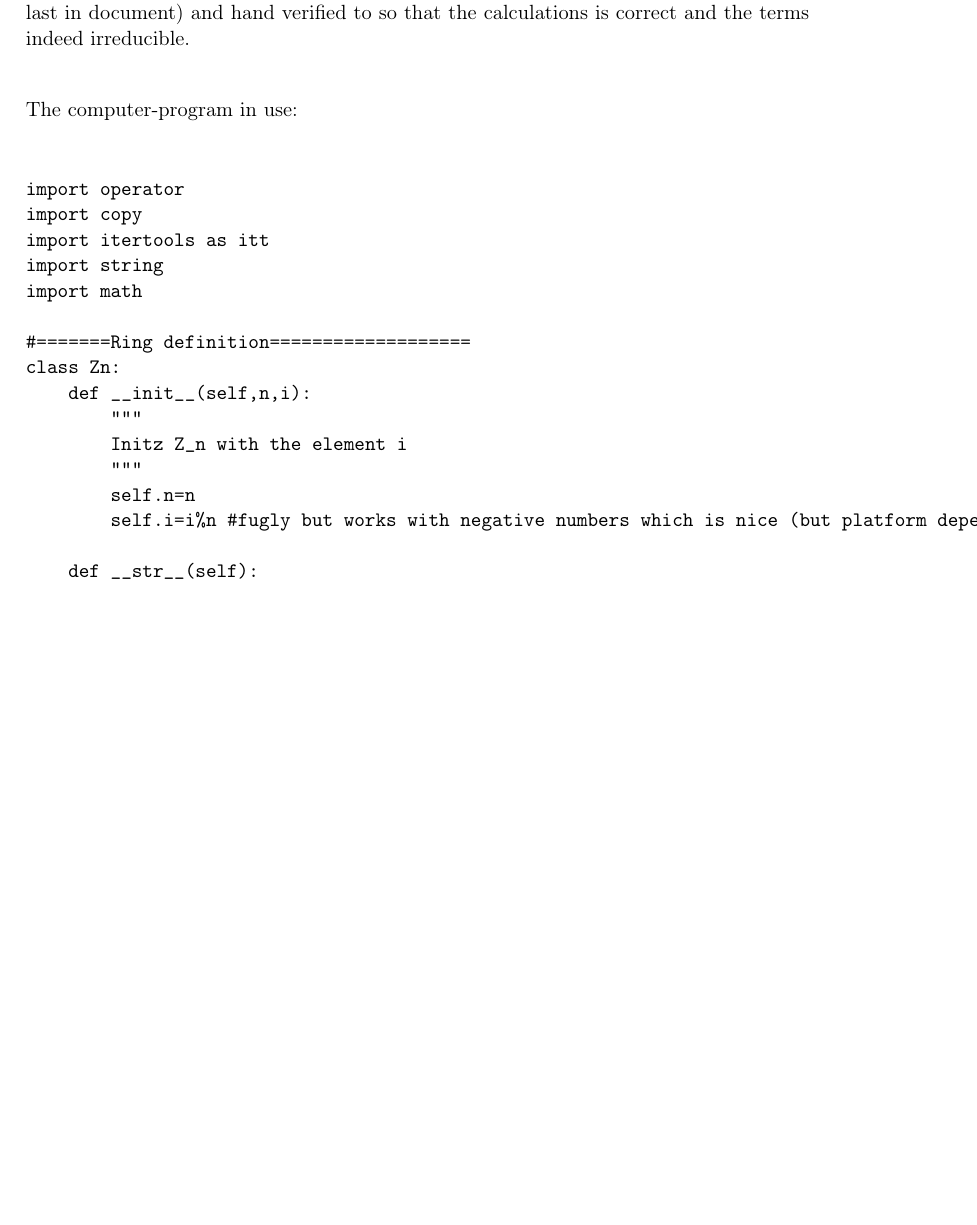
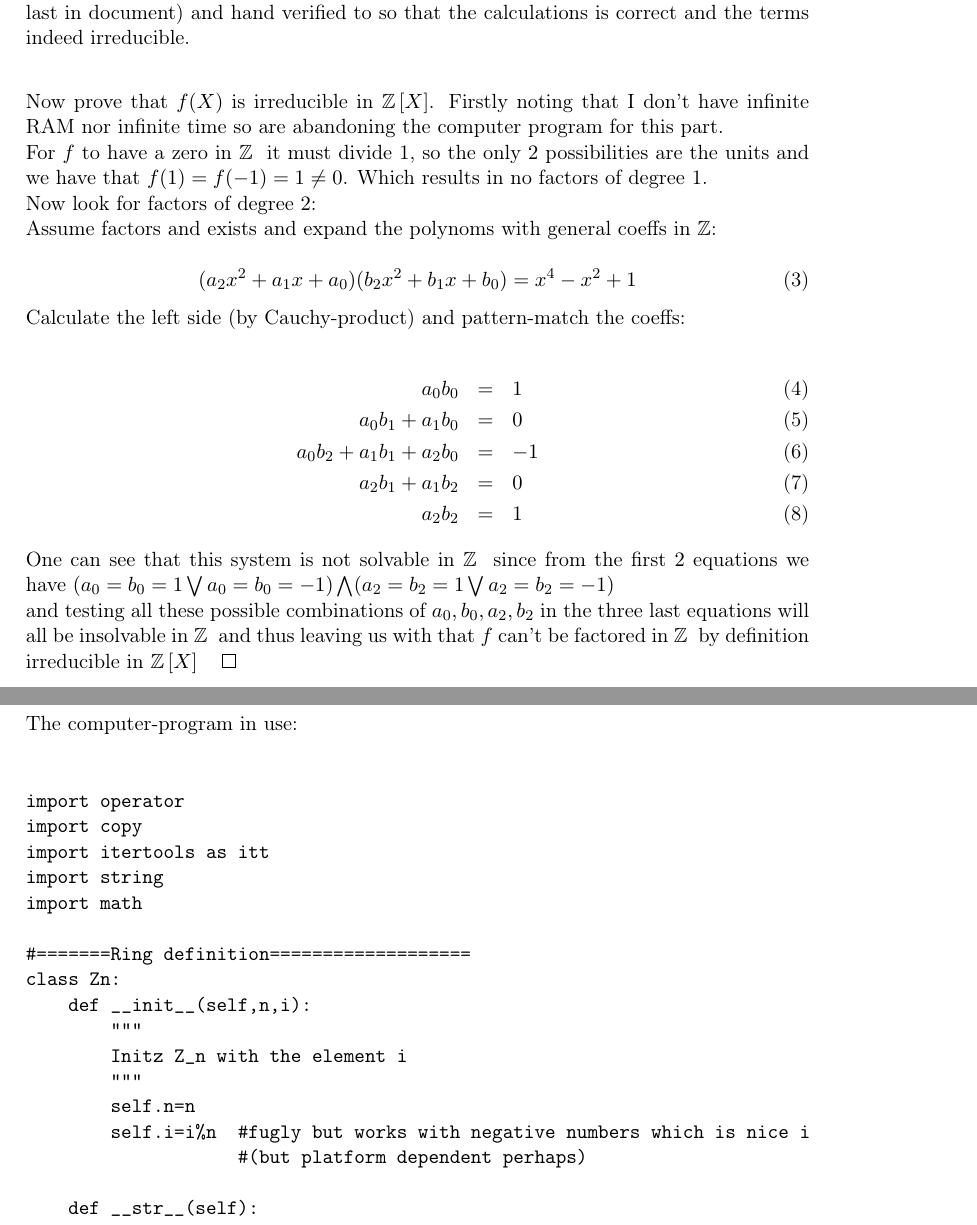
Before and after one commit to Jim-Holmstroem/SF2729, a LaTeX problem sheet (homework2R/doc/doc.tex): part of page 2 of 4 before the commit and two parts of pages 2 and 3 of 5 after it, the two joined at a grey line, cut so that both start at the same text, the shorter picture padded with empty space. Compiled offline with pdfLaTeX.

Commit message:
Finished with the homework

```diff
--- a/homework2R/doc/doc.tex
+++ b/homework2R/doc/doc.tex
@@ -175,6 +175,30 @@ $(x^2+3x+1)(x^2+2x+4)=x^4-x^2+1$
 Which are all found by a computer program (see last in document) and hand verified to so that the
 calculations is correct and the terms indeed irreducible.\\
 
-
+Now prove that $f(X)$ is irreducible in $\ZZ\left[X\right]$. Firstly noting
+that I don't have infinite RAM nor infinite time so are abandoning the
+computer program for this part.\\
+For $f$ to have a
+zero in \ZZ ~ it must divide $1$, so the only $2$ possibilities are the units and we
+have that $f(1)=f(-1)=1\neq0$. Which results in no factors of degree 1.\\
+Now look for factors of degree $2$:\\
+Assume factors and exists and expand the polynoms with general coeffs in \ZZ:\\
+\begin{equation}
+    (a_2x^2+a_1x+a_0)(b_2x^2+b_1x+b_0)=x^4-x^2+1
+\end{equation}
+Calculate the left side (by Cauchy-product) and pattern-match the coeffs:\\
+\begin{eqnarray}
+    a_0b_0&=&1 \\
+    a_0b_1+a_1b_0&=&0\\
+    a_0b_2+a_1b_1+a_2b_0&=&-1\\
+    a_2b_1+a_1b_2&=&0\\
+    a_2b_2&=&1
+\end{eqnarray}
+One can see that this system is not solvable in \ZZ~ since from the first $2$
+equations we have $(a_0=b_0=1 \bigvee a_0=b_0=-1)\bigwedge(a_2=b_2=1\bigvee
+a_2=b_2=-1)$\\ and testing all these possible combinations of $a_0,b_0,a_2,b_2$
+in the three last equations will all be insolvable in \ZZ~ and thus leaving us
+with that $f$ can't be factored in \ZZ~ by definition irreducible in
+$\ZZ\left[X\right] \qed$
 
 \end{solution}
@@ -193,7 +218,8 @@ class Zn:
         Initz Z_n with the element i
         """
         self.n=n
-        self.i=i%n #fugly but works with negative numbers which is nice (but platform dependent perhaps)
+        self.i=i%n  #fugly but works with negative numbers which is nice i
+                    #(but platform dependent perhaps)
 
     def __str__(self):
         """
```
Also changed, not shown: homework2R/doc/doc.pdf, homework2R/doc/doc.tex (16 more changed lines).
